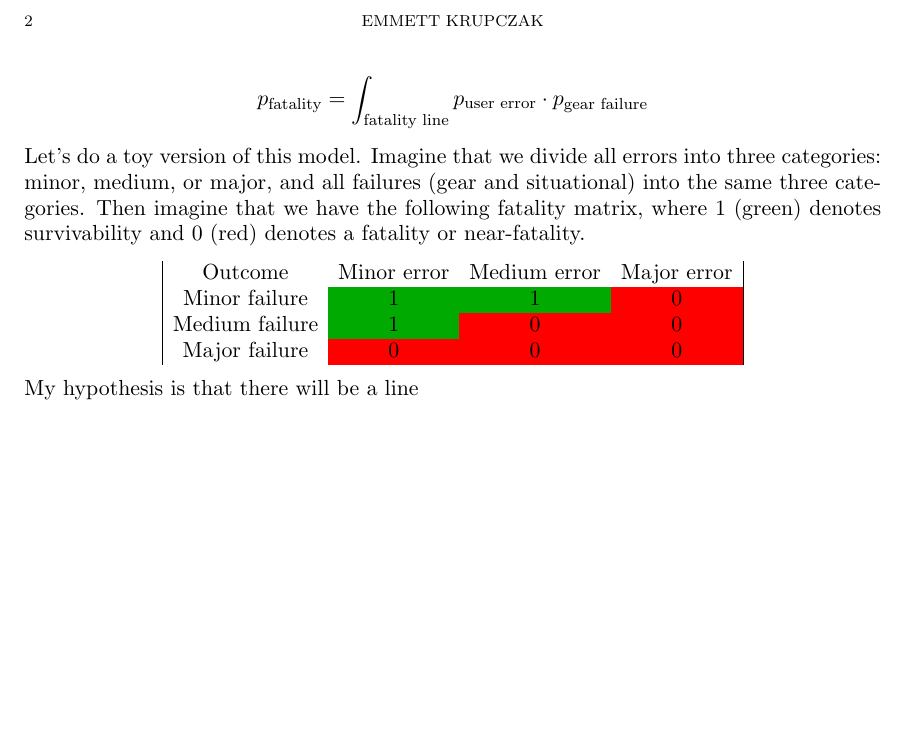
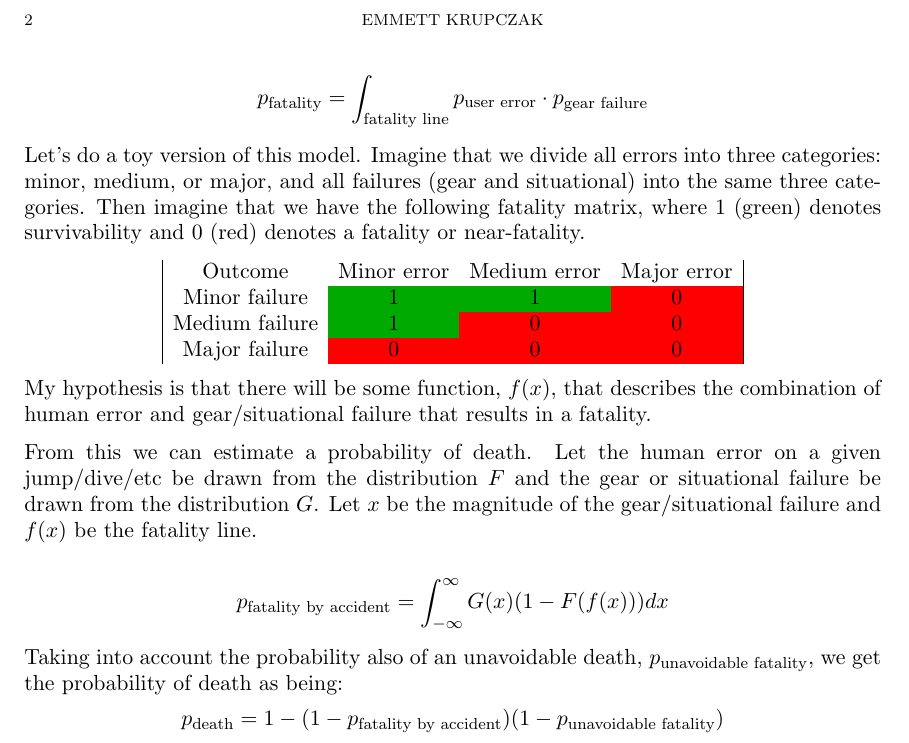
Before and after one commit to emmettk/TechnicalAccidents, a LaTeX paper (TechnicalAccidentsProject.tex): part of page 2 of 2, cut so that both start at the same text, the shorter picture padded with empty space. The pictures show the PDF file TechnicalAccidentsProject.pdf that the author committed with the source.

Commit message:
added some math

```diff
--- a/TechnicalAccidentsProject.tex
+++ b/TechnicalAccidentsProject.tex
@@ -117,7 +117,14 @@ Major failure, 0, 0, 0
 }\vrule
 
 \end{center}
-My hypothesis is that there will be a line
+My hypothesis is that there will be some function, $f(x)$, that describes the combination of human error and gear/situational failure that results in a fatality.
+
+From this we can estimate a probability of death. Let the human error on a given jump/dive/etc be drawn from the distribution $F$ and the gear or situational failure be drawn from the distribution $G$. Let $x$ be the magnitude of the gear/situational failure and $f(x)$ be the fatality line.
+
+$$p_\text{fatality by accident} =\int_{-\infty}^\infty G(x)(1-F(f(x)))dx$$
+
+Taking into account the probability also of an unavoidable death, $p_\text{unavoidable fatality}$, we get the probability of death as being:
+$$p_\text{death} = 1 - (1 - p_\text{fatality by accident})(1-p_\text{unavoidable fatality})$$
 
 
 \end{document}
```
Also changed, not shown: TechnicalAccidentsProject.pdf.
